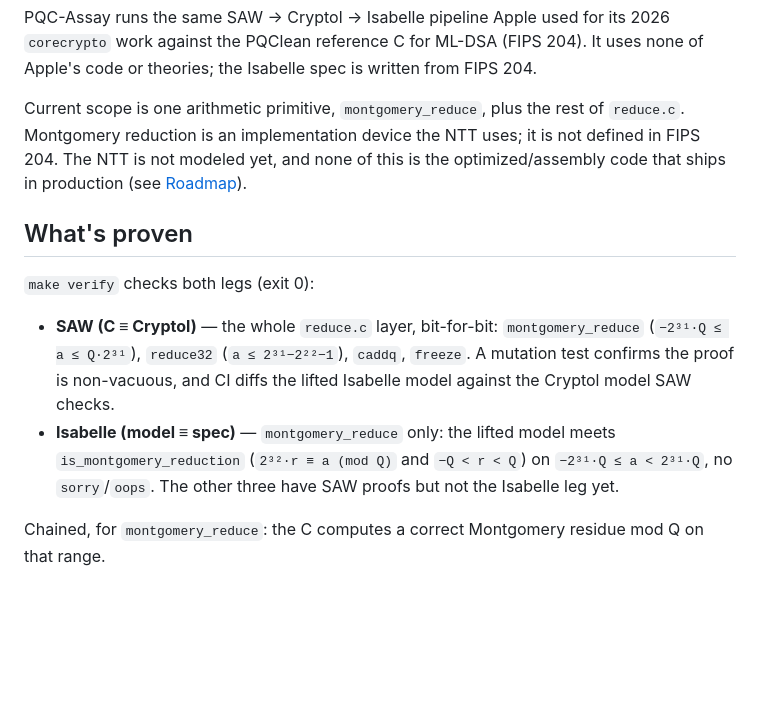
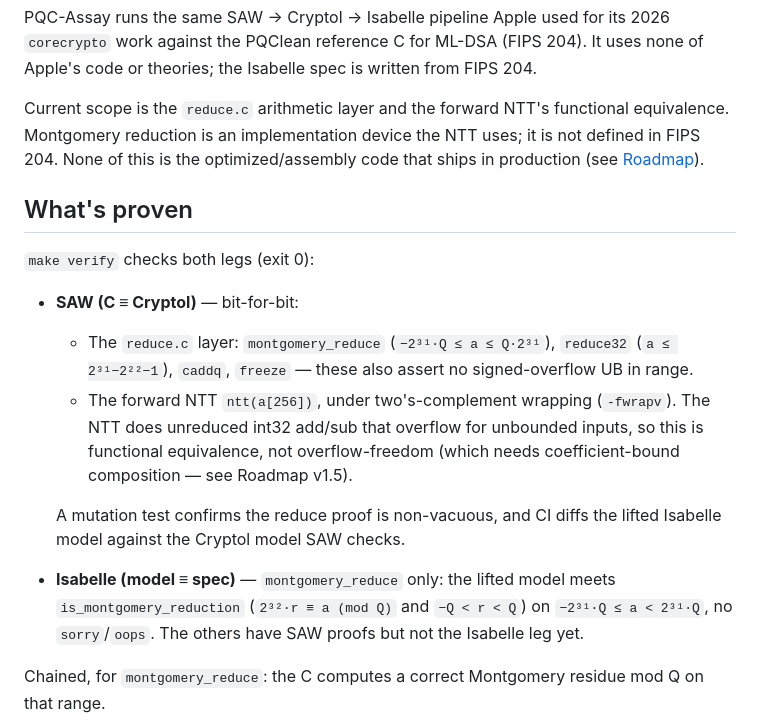
Before and after one commit to amarshat/assay, a Markdown page: README.md, the part around the change. Drawn GitHub-style; blank space fills up the shorter version.

Commit message:
Docs: forward NTT functional equivalence (SAW, wrapping) added to status/scope; v1.5 = NTT overflow-freedom + Isabelle NTT spec; two-bitcode UB note

```diff
--- a/README.md
+++ b/README.md
@@ -12,21 +12,26 @@ PQC-Assay runs the same SAW → Cryptol → Isabelle pipeline Apple used for its
 against the PQClean reference C for ML-DSA (FIPS 204). It uses none of Apple's code or theories; the
 Isabelle spec is written from FIPS 204.
 
-Current scope is one arithmetic primitive, `montgomery_reduce`, plus the rest of `reduce.c`.
-Montgomery reduction is an implementation device the NTT uses; it is not defined in FIPS 204. The NTT
-is not modeled yet, and none of this is the optimized/assembly code that ships in production (see
-[Roadmap](docs/ROADMAP.md)).
+Current scope is the `reduce.c` arithmetic layer and the forward NTT's functional equivalence.
+Montgomery reduction is an implementation device the NTT uses; it is not defined in FIPS 204. None of
+this is the optimized/assembly code that ships in production (see [Roadmap](docs/ROADMAP.md)).
 
 ## What's proven
 
 `make verify` checks both legs (exit 0):
 
-- **SAW (C ≡ Cryptol)** — the whole `reduce.c` layer, bit-for-bit: `montgomery_reduce`
-  (`−2³¹·Q ≤ a ≤ Q·2³¹`), `reduce32` (`a ≤ 2³¹−2²²−1`), `caddq`, `freeze`. A mutation test confirms
-  the proof is non-vacuous, and CI diffs the lifted Isabelle model against the Cryptol model SAW checks.
+- **SAW (C ≡ Cryptol)** — bit-for-bit:
+  - The `reduce.c` layer: `montgomery_reduce` (`−2³¹·Q ≤ a ≤ Q·2³¹`), `reduce32` (`a ≤ 2³¹−2²²−1`),
+    `caddq`, `freeze` — these also assert no signed-overflow UB in range.
+  - The forward NTT `ntt(a[256])`, under two's-complement wrapping (`-fwrapv`). The NTT does
+    unreduced int32 add/sub that overflow for unbounded inputs, so this is functional equivalence,
+    not overflow-freedom (which needs coefficient-bound composition — see Roadmap v1.5).
+
+  A mutation test confirms the reduce proof is non-vacuous, and CI diffs the lifted Isabelle model
+  against the Cryptol model SAW checks.
 - **Isabelle (model ≡ spec)** — `montgomery_reduce` only: the lifted model meets
   `is_montgomery_reduction` (`2³²·r ≡ a (mod Q)` and `−Q < r < Q`) on `−2³¹·Q ≤ a < 2³¹·Q`, no
-  `sorry`/`oops`. The other three have SAW proofs but not the Isabelle leg yet.
+  `sorry`/`oops`. The others have SAW proofs but not the Isabelle leg yet.
 
 Chained, for `montgomery_reduce`: the C computes a correct Montgomery residue mod Q on that range.
 
```
Also changed, not shown: docs/ASSUMPTIONS.md (+22 -10 lines), docs/ROADMAP.md (+11 -7 lines).
